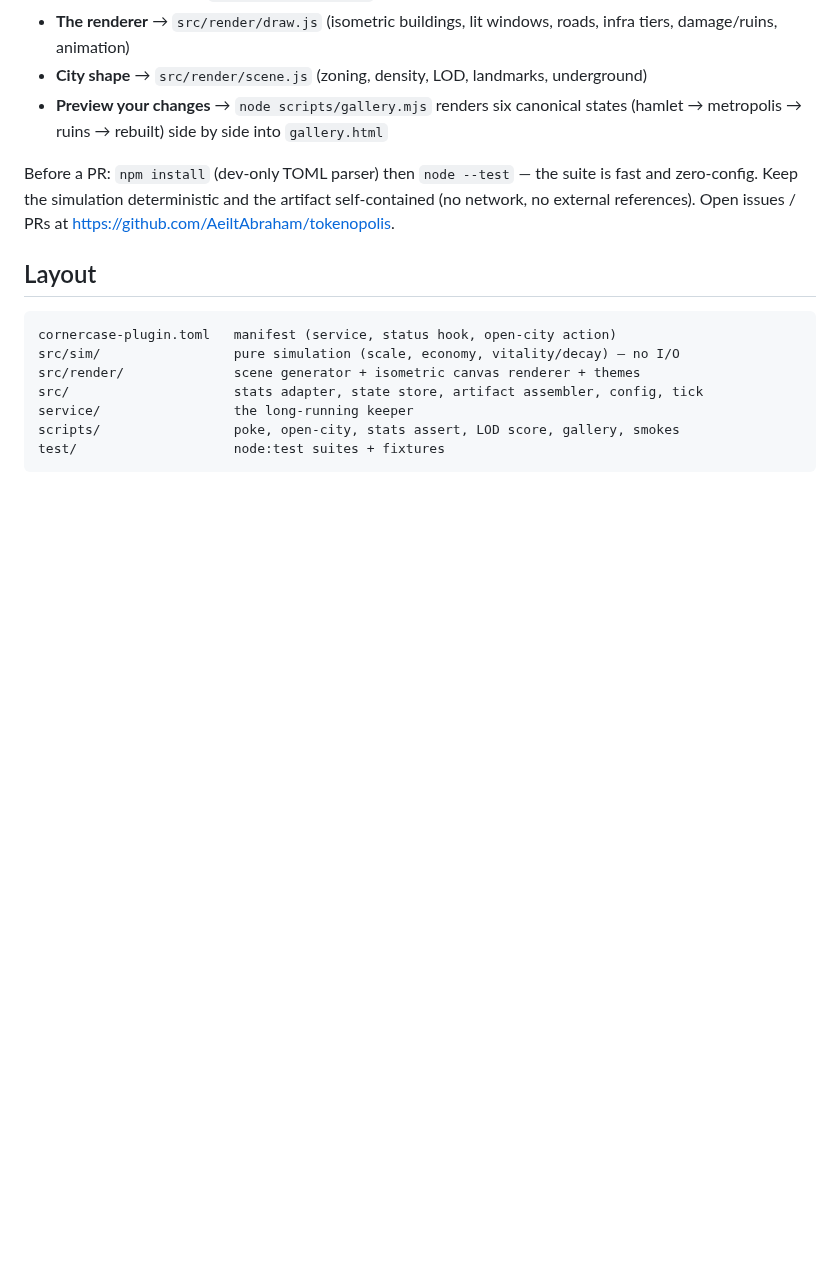
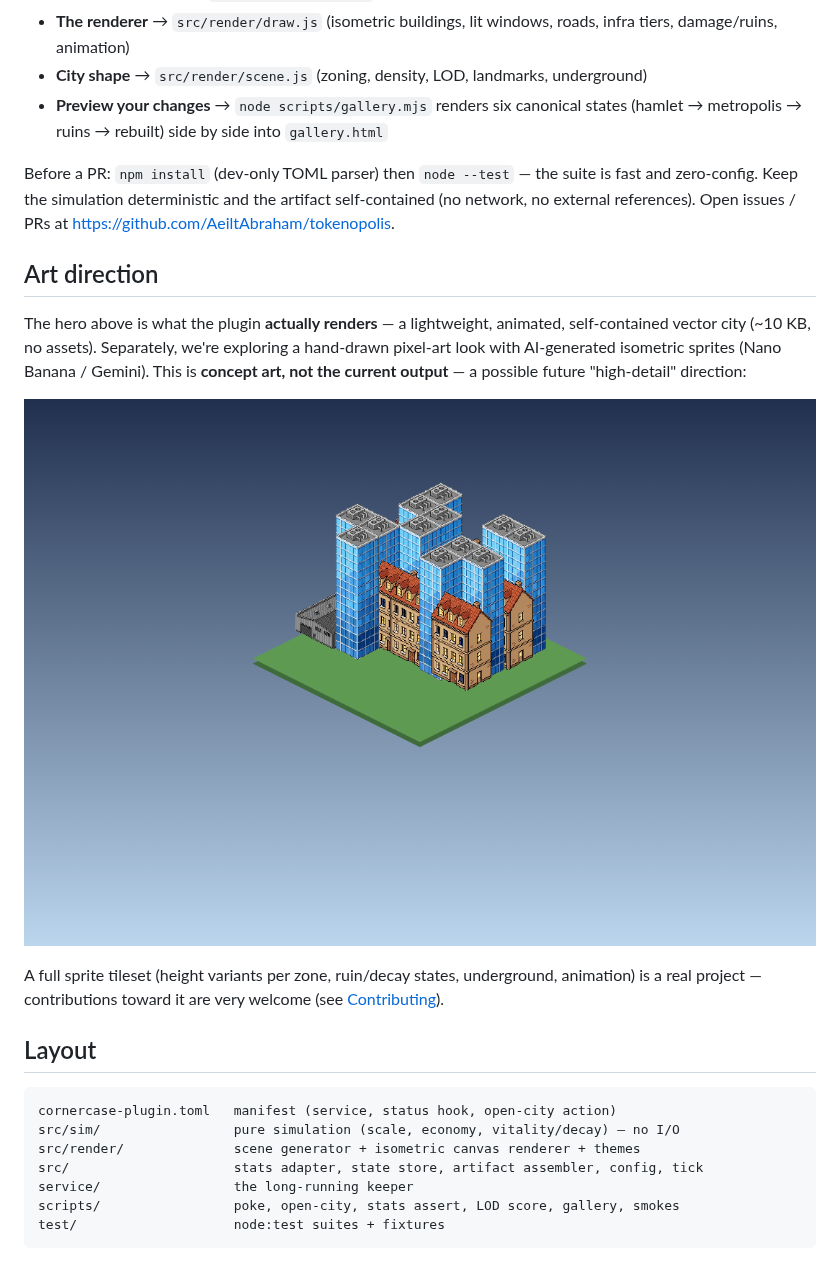
Before and after one commit to AeiltAbraham/tokenopolis, a Markdown page: README.md, the part around one of its changes. GitHub-like rendering; pictures changed too: media/concept-town.png (added); blank space fills up the shorter version.

Commit message:
docs: add hero image + Nano Banana art-direction concept

````diff
--- a/README.md
+++ b/README.md
@@ -92,6 +94,18 @@ Before a PR: `npm install` (dev-only TOML parser) then `node --test` — the sui
 zero-config. Keep the simulation deterministic and the artifact self-contained (no network, no
 external references). Open issues / PRs at <https://github.com/AeiltAbraham/tokenopolis>.
 
+## Art direction
+
+The hero above is what the plugin **actually renders** — a lightweight, animated, self-contained
+vector city (~10 KB, no assets). Separately, we're exploring a hand-drawn pixel-art look with
+AI-generated isometric sprites (Nano Banana / Gemini). This is **concept art, not the current
+output** — a possible future "high-detail" direction:
+
+![Nano Banana sprite concept — a small isometric town](media/concept-town.png)
+
+A full sprite tileset (height variants per zone, ruin/decay states, underground, animation) is a
+real project — contributions toward it are very welcome (see [Contributing](#contributing)).
+
 ## Layout
 
 ```
````
Also changed, not shown: other parts of README.md (+2 -0 lines), media/hero.png (added).
